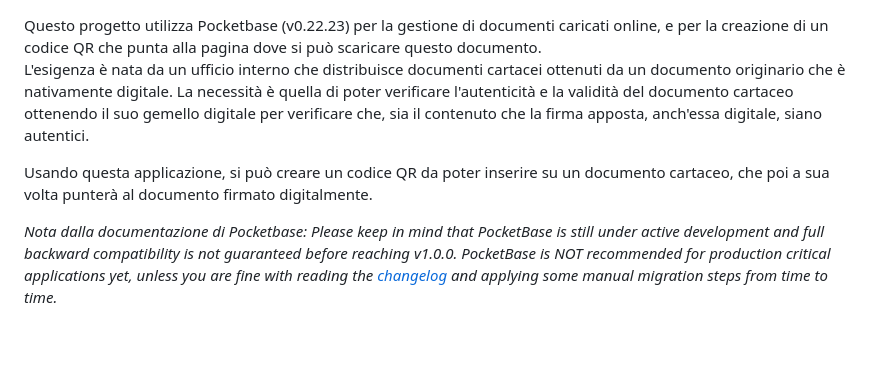
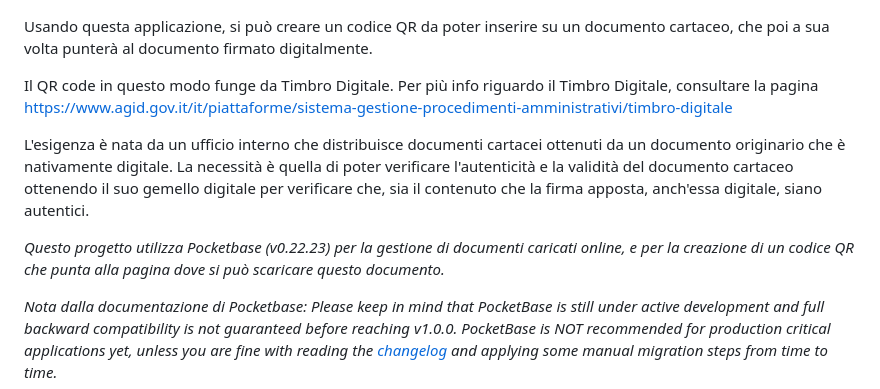
Before and after one commit to prov-fc/gestione-documenti, a Markdown page: README.md, the part around one of its changes. Drawn GitHub-style; blank space fills up the shorter version.

Commit message:
changed readme, added link to timbro digitale

```diff
--- a/README.md
+++ b/README.md
@@ -11,11 +11,14 @@
 <p align="center">
    <img src="screenshots/back-office.png" alt="Schermata del backoffice di Glifo" />
 </p>
-Questo progetto utilizza Pocketbase (v0.22.23) per la gestione di documenti caricati online, e per la creazione di un codice QR che punta alla pagina dove si può scaricare questo documento.
+
+Usando questa applicazione, si può creare un codice QR da poter inserire su un documento cartaceo, che poi a sua volta punterà al documento firmato digitalmente.
+
+Il QR code in questo modo funge da Timbro Digitale. Per più info riguardo il Timbro Digitale, consultare la pagina [https://www.agid.gov.it/it/piattaforme/sistema-gestione-procedimenti-amministrativi/timbro-digitale](https://www.agid.gov.it/it/piattaforme/sistema-gestione-procedimenti-amministrativi/timbro-digitale)
 
 L'esigenza è nata da un ufficio interno che distribuisce documenti cartacei ottenuti da un documento originario che è nativamente digitale. La necessità è quella di poter verificare l'autenticità e la validità del documento cartaceo ottenendo il suo gemello digitale per verificare che, sia il contenuto che la firma apposta, anch'essa digitale, siano autentici.
 
-Usando questa applicazione, si può creare un codice QR da poter inserire su un documento cartaceo, che poi a sua volta punterà al documento firmato digitalmente.
+_Questo progetto utilizza Pocketbase (v0.22.23) per la gestione di documenti caricati online, e per la creazione di un codice QR che punta alla pagina dove si può scaricare questo documento._
 
 _Nota dalla documentazione di Pocketbase: Please keep in mind that PocketBase is still under active development and full backward compatibility is not guaranteed before reaching v1.0.0. PocketBase is NOT recommended for production critical applications yet, unless you are fine with reading the [changelog](https://github.com/pocketbase/pocketbase/blob/master/CHANGELOG.md) and applying some manual migration steps from time to time._
 
```
Also changed, not shown: other parts of README.md (+1 -1 lines).
